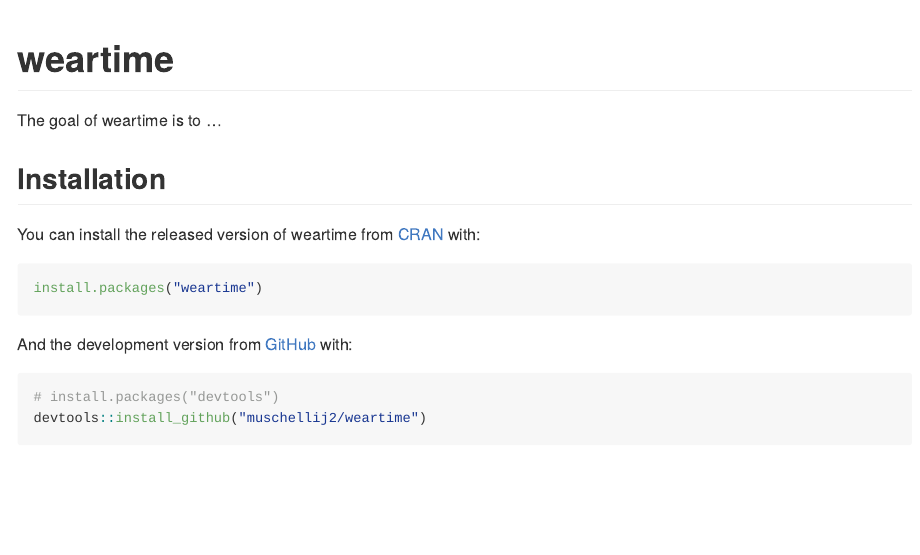
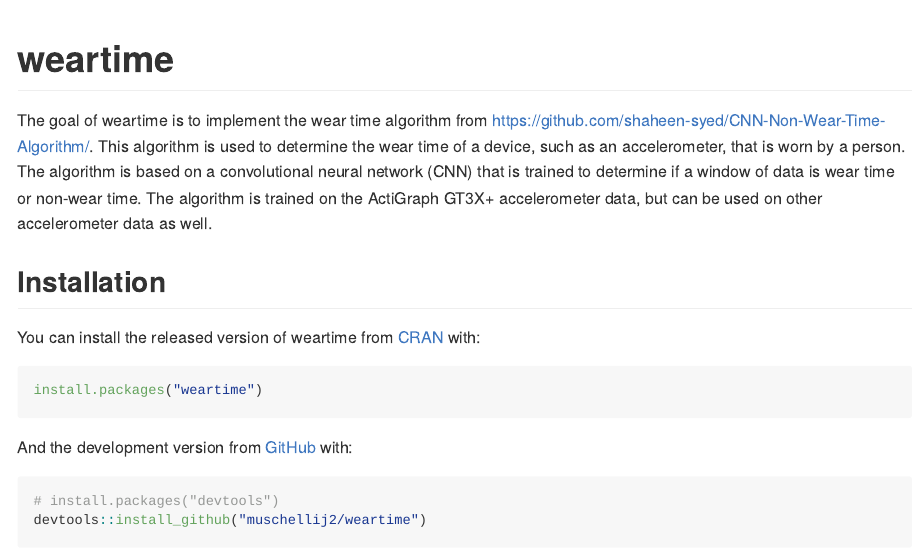
Before and after one commit to jhuwit/weartime, an R Markdown document (README.Rmd): the page in a window 1100 px wide, from its top. The pictures show the output file README.md that the author committed with the source, drawn offline in the style of GitHub; badge pictures from the web are left out.

Commit message:
added to readme

```diff
--- a/README.Rmd
+++ b/README.Rmd
@@ -23,7 +23,7 @@
 [![R-CMD-check](https://github.com/muschellij2/weartime/actions/workflows/R-CMD-check.yaml/badge.svg)](https://github.com/muschellij2/weartime/actions/workflows/R-CMD-check.yaml)
 <!-- badges: end -->
 
-The goal of weartime is to ...
+The goal of weartime is to implement the wear time algorithm from https://github.com/shaheen-syed/CNN-Non-Wear-Time-Algorithm/. This algorithm is used to determine the wear time of a device, such as an accelerometer, that is worn by a person. The algorithm is based on a convolutional neural network (CNN) that is trained to determine if a window of data is wear time or non-wear time. The algorithm is trained on the ActiGraph GT3X+ accelerometer data, but can be used on other accelerometer data as well.
 
 ## Installation
 
```
Also changed, not shown: README.md, 1 other file.
